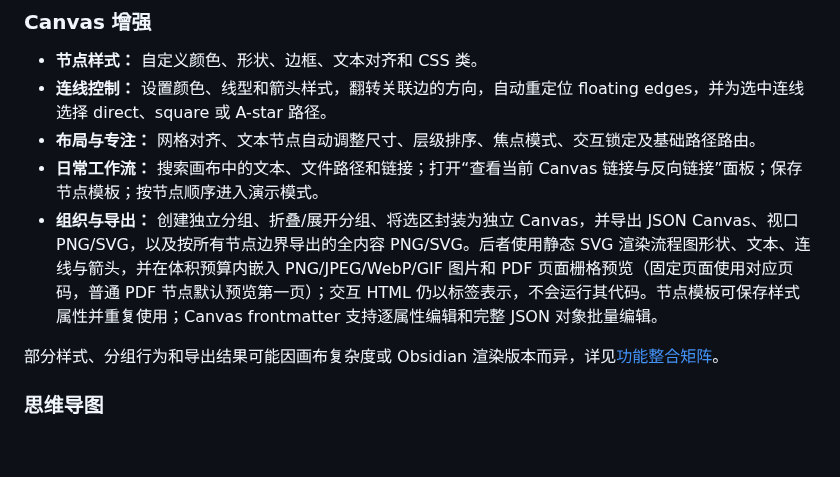
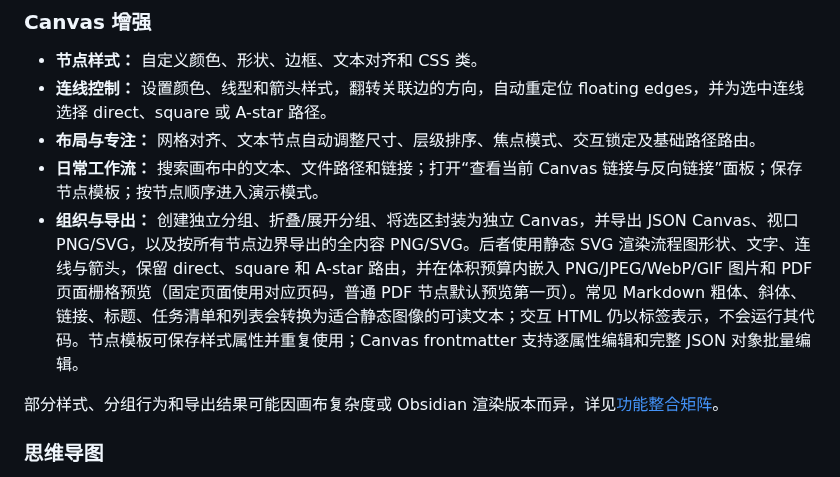
Before and after one commit to OneLastHuman/obsidian-better-canvas, a Markdown page: README.md, the part around the change. Drawn GitHub-style; blank space fills up the shorter version.

Commit message:
docs: describe Markdown flattening in Canvas export

```diff
--- a/README.md
+++ b/README.md
@@ -57,7 +57,7 @@ Better Canvas 为 Obsidian Canvas 增加节点与连线编辑、思维导图、
 - **连线控制：** 设置颜色、线型和箭头样式，翻转关联边的方向，自动重定位 floating edges，并为选中连线选择 direct、square 或 A-star 路径。
 - **布局与专注：** 网格对齐、文本节点自动调整尺寸、层级排序、焦点模式、交互锁定及基础路径路由。
 - **日常工作流：** 搜索画布中的文本、文件路径和链接；打开“查看当前 Canvas 链接与反向链接”面板；保存节点模板；按节点顺序进入演示模式。
-- **组织与导出：** 创建独立分组、折叠/展开分组、将选区封装为独立 Canvas，并导出 JSON Canvas、视口 PNG/SVG，以及按所有节点边界导出的全内容 PNG/SVG。后者使用静态 SVG 渲染流程图形状、文本、连线与箭头，并在体积预算内嵌入 PNG/JPEG/WebP/GIF 图片和 PDF 页面栅格预览（固定页面使用对应页码，普通 PDF 节点默认预览第一页）；交互 HTML 仍以标签表示，不会运行其代码。节点模板可保存样式属性并重复使用；Canvas frontmatter 支持逐属性编辑和完整 JSON 对象批量编辑。
+- **组织与导出：** 创建独立分组、折叠/展开分组、将选区封装为独立 Canvas，并导出 JSON Canvas、视口 PNG/SVG，以及按所有节点边界导出的全内容 PNG/SVG。后者使用静态 SVG 渲染流程图形状、文字、连线与箭头，保留 direct、square 和 A-star 路由，并在体积预算内嵌入 PNG/JPEG/WebP/GIF 图片和 PDF 页面栅格预览（固定页面使用对应页码，普通 PDF 节点默认预览第一页）。常见 Markdown 粗体、斜体、链接、标题、任务清单和列表会转换为适合静态图像的可读文本；交互 HTML 仍以标签表示，不会运行其代码。节点模板可保存样式属性并重复使用；Canvas frontmatter 支持逐属性编辑和完整 JSON 对象批量编辑。
 
 部分样式、分组行为和导出结果可能因画布复杂度或 Obsidian 渲染版本而异，详见[功能整合矩阵](docs/INTEGRATION_MATRIX.md)。
 
```
